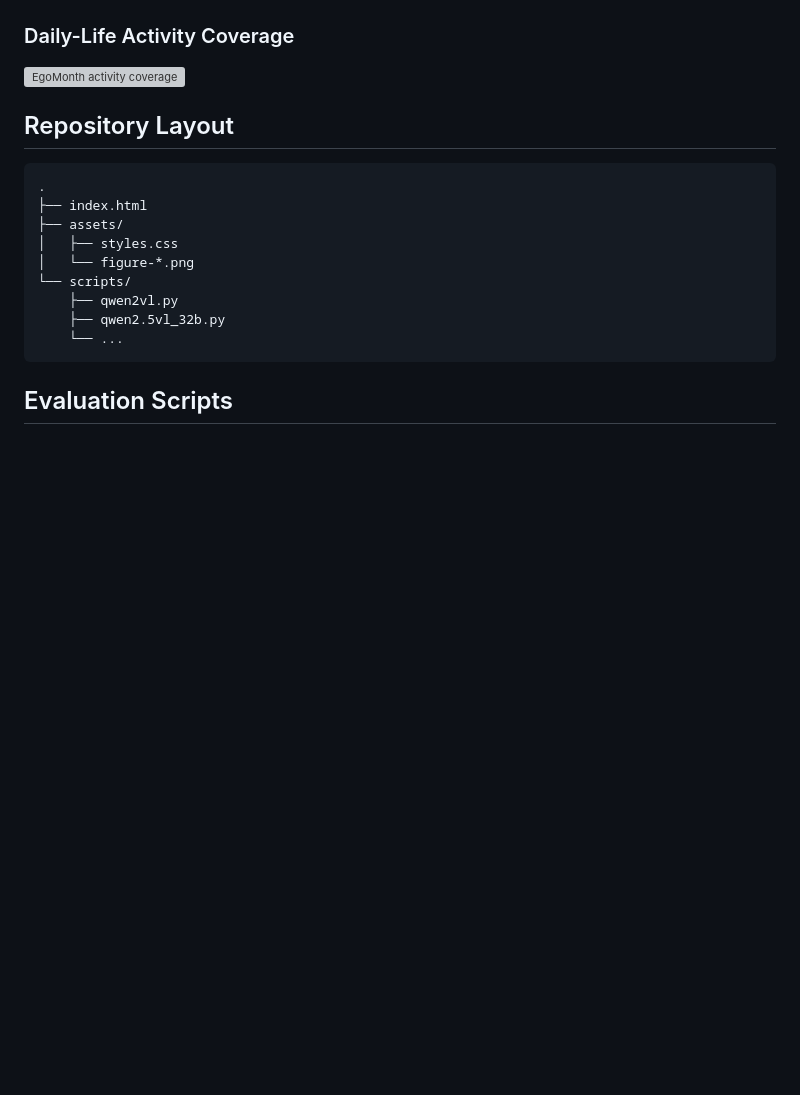
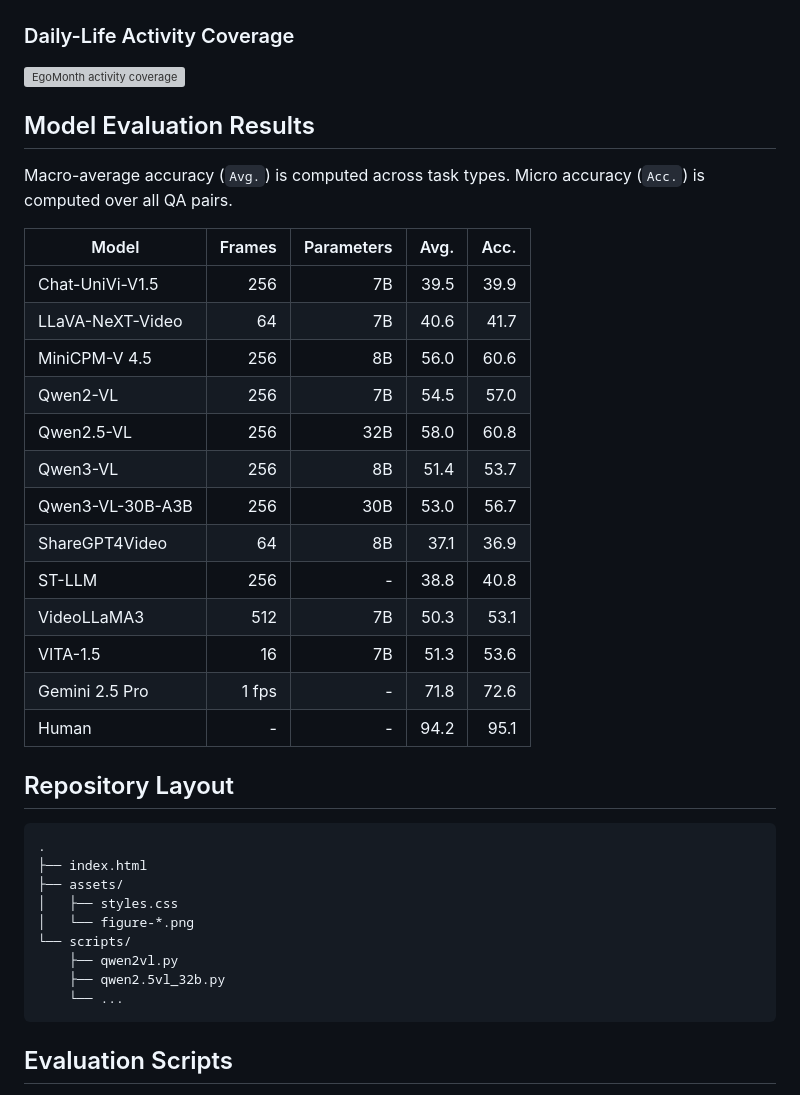
Before and after one commit to susu801/EgoMonth, a Markdown page: README.md, the part around the change. GitHub-like rendering; blank space fills up the shorter version; grey boxes are pictures that could not be loaded.

Commit message:
Add evaluation results table to README

```diff
--- a/README.md
+++ b/README.md
@@ -31,6 +31,26 @@ Cross-video QA:
 ### Daily-Life Activity Coverage
 
 ![EgoMonth activity coverage](assets/figure-008.png)
+
+## Model Evaluation Results
+
+Macro-average accuracy (`Avg.`) is computed across task types. Micro accuracy (`Acc.`) is computed over all QA pairs.
+
+| Model | Frames | Parameters | Avg. | Acc. |
+|---|---:|---:|---:|---:|
+| Chat-UniVi-V1.5 | 256 | 7B | 39.5 | 39.9 |
+| LLaVA-NeXT-Video | 64 | 7B | 40.6 | 41.7 |
+| MiniCPM-V 4.5 | 256 | 8B | 56.0 | 60.6 |
+| Qwen2-VL | 256 | 7B | 54.5 | 57.0 |
+| Qwen2.5-VL | 256 | 32B | 58.0 | 60.8 |
+| Qwen3-VL | 256 | 8B | 51.4 | 53.7 |
+| Qwen3-VL-30B-A3B | 256 | 30B | 53.0 | 56.7 |
+| ShareGPT4Video | 64 | 8B | 37.1 | 36.9 |
+| ST-LLM | 256 | - | 38.8 | 40.8 |
+| VideoLLaMA3 | 512 | 7B | 50.3 | 53.1 |
+| VITA-1.5 | 16 | 7B | 51.3 | 53.6 |
+| Gemini 2.5 Pro | 1 fps | - | 71.8 | 72.6 |
+| Human | - | - | 94.2 | 95.1 |
 
 ## Repository Layout
 
```
